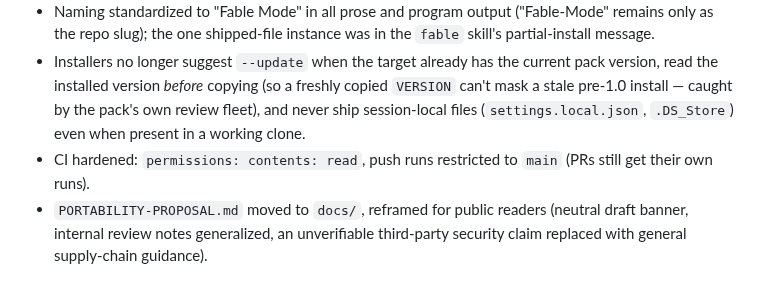
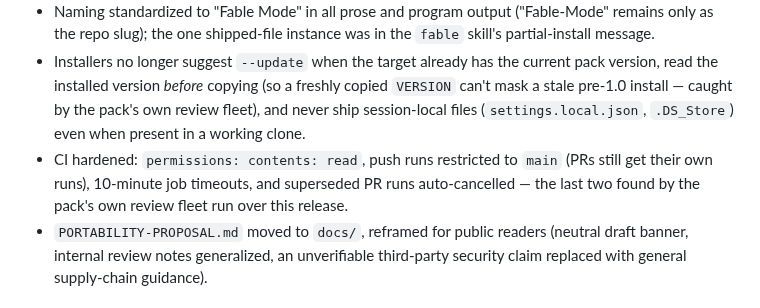
Before and after one commit to creativeskyai/Fable-Mode, a Markdown page: CHANGELOG.md, the part around the change. Rendered like a GitHub page.

```diff
--- a/CHANGELOG.md
+++ b/CHANGELOG.md
@@ -11,7 +11,7 @@ Open-source release under MIT. No functional changes to the pack's machinery —
 - README rebuilt for public consumption: banner, clone-and-install quickstart, the review pipeline explained and illustrated, per-model guidance (Opus 4.8 / Sonnet 5 / Haiku 4.5, and how the pack composes with Claude Code's `ultracode` setting), FAQ, non-affiliation notice. Visual assets live in `assets/` (repo-level, never shipped by the installers).
 - Naming standardized to "Fable Mode" in all prose and program output ("Fable-Mode" remains only as the repo slug); the one shipped-file instance was in the `fable` skill's partial-install message.
 - Installers no longer suggest `--update` when the target already has the current pack version, read the installed version *before* copying (so a freshly copied `VERSION` can't mask a stale pre-1.0 install — caught by the pack's own review fleet), and never ship session-local files (`settings.local.json`, `.DS_Store`) even when present in a working clone.
-- CI hardened: `permissions: contents: read`, push runs restricted to `main` (PRs still get their own runs).
+- CI hardened: `permissions: contents: read`, push runs restricted to `main` (PRs still get their own runs), 10-minute job timeouts, and superseded PR runs auto-cancelled — the last two found by the pack's own review fleet run over this release.
 - `PORTABILITY-PROPOSAL.md` moved to `docs/`, reframed for public readers (neutral draft banner, internal review notes generalized, an unverifiable third-party security claim replaced with general supply-chain guidance).
 
 ## 1.3.0 — 2026-07-07
```
Also changed, not shown: README.md (+4 -0 lines), assets/demo-review.png (added), 1 other file.
